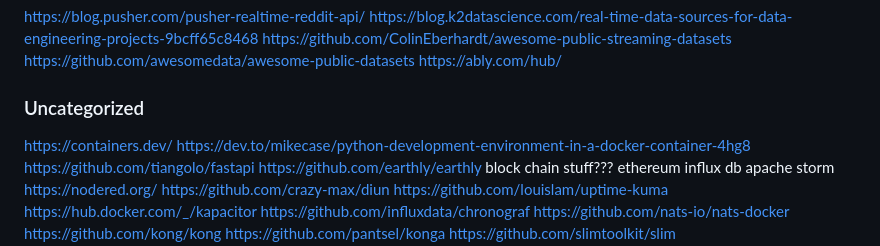
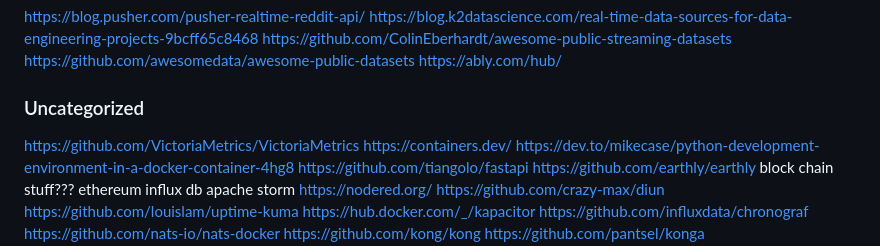
Before and after one commit to EightBitBoy/frankenstein, a Markdown page: README.md, the part around the change. Drawn GitHub-style.

```diff
--- a/README.md
+++ b/README.md
@@ -42,6 +42,7 @@ https://github.com/awesomedata/awesome-public-datasets
 https://ably.com/hub/
 
 ### Uncategorized
+https://github.com/VictoriaMetrics/VictoriaMetrics
 https://containers.dev/
 https://dev.to/mikecase/python-development-environment-in-a-docker-container-4hg8
 https://github.com/tiangolo/fastapi
```
